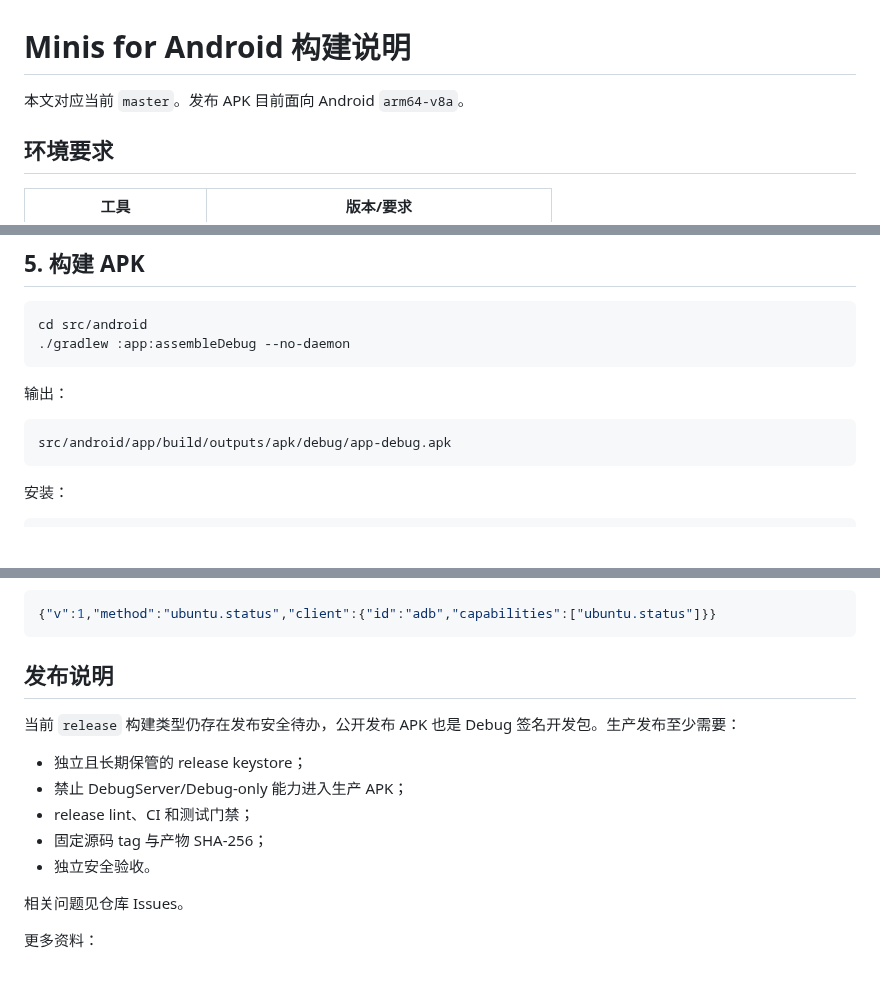
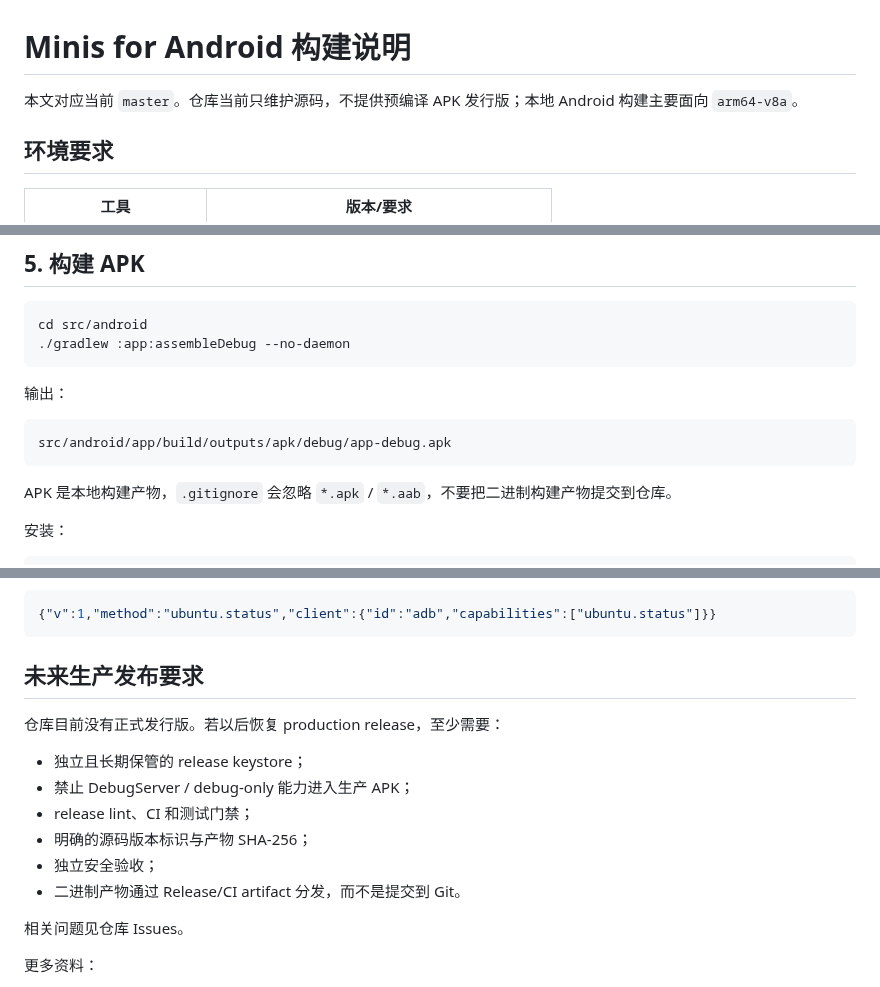
Before and after one commit to Slacker-LLC/minis-for-android, a Markdown page: BUILD-CN.md, 3 parts joined by grey strips. GitHub-like rendering; blank space fills up the shorter version.

Commit message:
docs: align build guide with source-only distribution

````diff
--- a/BUILD-CN.md
+++ b/BUILD-CN.md
@@ -1,6 +1,6 @@
 # Minis for Android 构建说明
 
-本文对应当前 `master`。发布 APK 目前面向 Android `arm64-v8a`。
+本文对应当前 `master`。仓库当前只维护源码，不提供预编译 APK 发行版；本地 Android 构建主要面向 `arm64-v8a`。
 
 ## 环境要求
 
@@ -85,6 +85,8 @@ cd src/android
 src/android/app/build/outputs/apk/debug/app-debug.apk
 ```
 
+APK 是本地构建产物，`.gitignore` 会忽略 `*.apk` / `*.aab`，不要把二进制构建产物提交到仓库。
+
 安装：
 
 ```bash
@@ -150,15 +152,16 @@ adb shell su -c "/data/adb/minis/bin/minisd --call --socket /data/adb/minis/run/
 {"v":1,"method":"ubuntu.status","client":{"id":"adb","capabilities":["ubuntu.status"]}}
 ```
 
-## 发布说明
+## 未来生产发布要求
 
-当前 `release` 构建类型仍存在发布安全待办，公开发布 APK 也是 Debug 签名开发包。生产发布至少需要：
+仓库目前没有正式发行版。若以后恢复 production release，至少需要：
 
 - 独立且长期保管的 release keystore；
-- 禁止 DebugServer/Debug-only 能力进入生产 APK；
+- 禁止 DebugServer / debug-only 能力进入生产 APK；
 - release lint、CI 和测试门禁；
-- 固定源码 tag 与产物 SHA-256；
-- 独立安全验收。
+- 明确的源码版本标识与产物 SHA-256；
+- 独立安全验收；
+- 二进制产物通过 Release/CI artifact 分发，而不是提交到 Git。
 
 相关问题见仓库 Issues。
 
````
